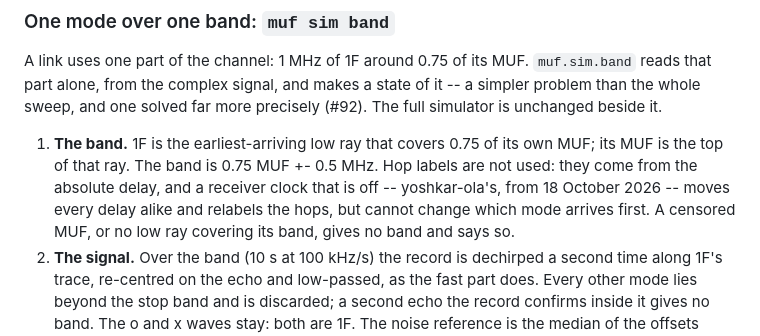
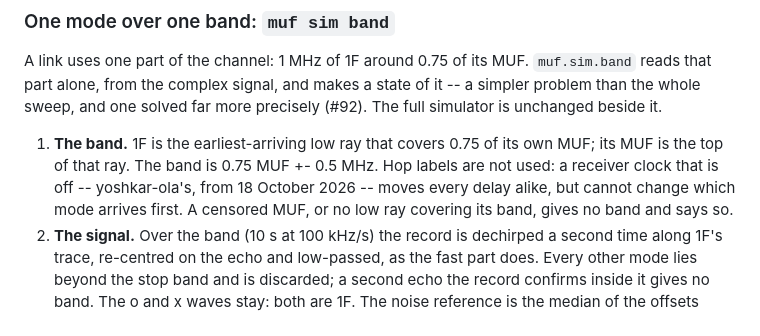
Before and after one commit to nikita-konkin/ionograms-handler, a Markdown page: docs/simulator.md, the part around the change. Drawn GitHub-style.

```diff
--- a/docs/simulator.md
+++ b/docs/simulator.md
@@ -232,11 +232,10 @@ more precisely (#92). The full simulator is unchanged beside it.
 
 1. **The band.** 1F is the earliest-arriving low ray that covers 0.75 of
    its own MUF; its MUF is the top of that ray. The band is 0.75 MUF
-   +- 0.5 MHz. Hop labels are not used: they come from the absolute delay,
-   and a receiver clock that is off -- yoshkar-ola's, from 18 October
-   2026 -- moves every delay alike and relabels the hops, but cannot change
-   which mode arrives first. A censored MUF, or no low ray covering its
-   band, gives no band and says so.
+   +- 0.5 MHz. Hop labels are not used: a receiver clock that is off --
+   yoshkar-ola's, from 18 October 2026 -- moves every delay alike, but
+   cannot change which mode arrives first. A censored MUF, or no low ray
+   covering its band, gives no band and says so.
 2. **The signal.** Over the band (10 s at 100 kHz/s) the record is
    dechirped a second time along 1F's trace, re-centred on the echo and
    low-passed, as the fast part does. Every other mode lies beyond the stop
```
Also changed, not shown: README.md (+9 -3 lines).
